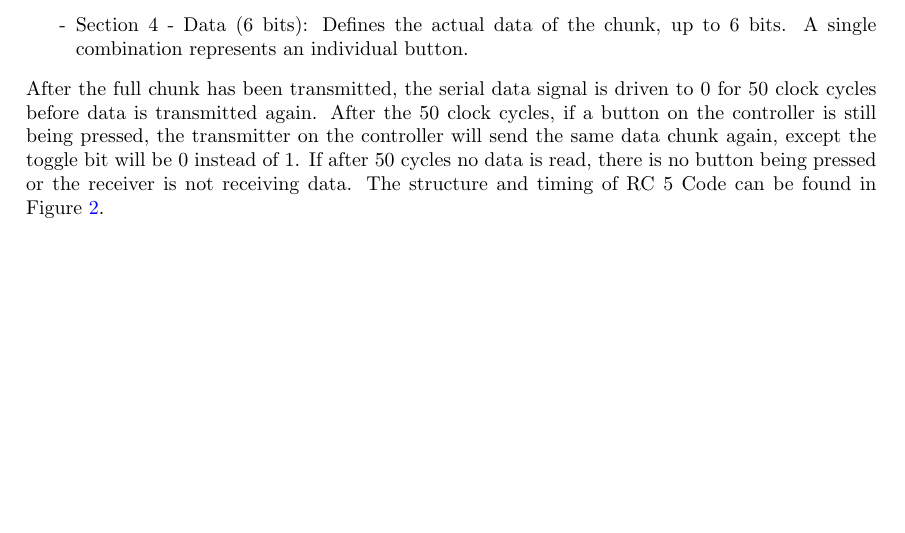
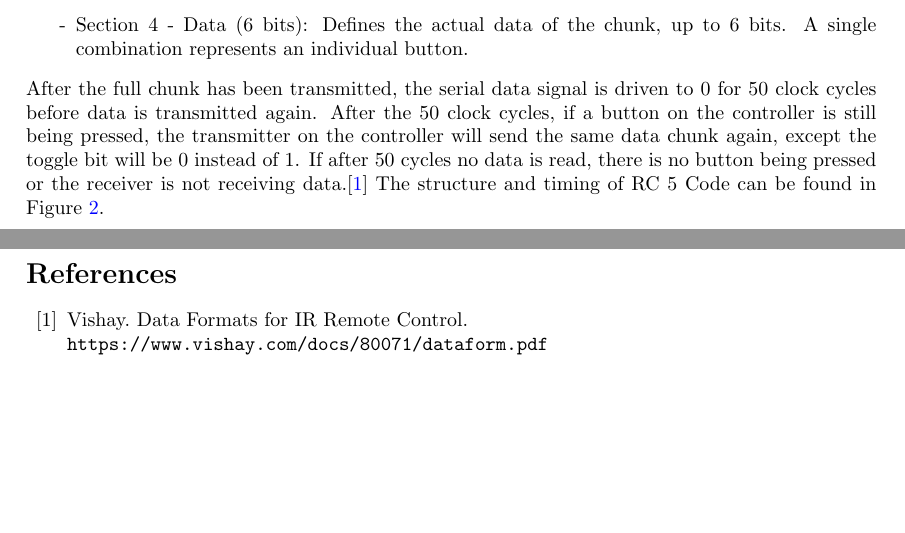
Before and after one commit to drewsortega/DigitalLogicVGA, a LaTeX document (report/Report.tex): part of page 5 of 13 before the commit and two parts of pages 5 and 14 of 14 after it, the two joined at a grey line, cut so that both start at the same text, the shorter picture padded with empty space. Compiled offline with pdfLaTeX.

Commit message:
added citations section

```diff
--- a/report/Report.tex
+++ b/report/Report.tex
@@ -101,7 +101,7 @@ RC5 sends data in chunks, separated by a static amount of clock cycles at 36 kHz
 \end{itemize}
 After the full chunk has been transmitted, the serial data signal is driven to 0 for 50 clock cycles before data is transmitted again.
 After the 50 clock cycles, if a button on the controller is still being pressed, the transmitter on the controller will send the same data chunk again, except the toggle bit will be 0 instead of 1.
-If after 50 cycles no data is read, there is no button being pressed or the receiver is not receiving data.
+If after 50 cycles no data is read, there is no button being pressed or the receiver is not receiving data.\cite{vishayIr}
 The structure and timing of RC 5 Code can be found in Figure \ref{fig:rc5Code}.
 
 \section{HDL Modules}
@@ -230,5 +230,10 @@ TODO
 \section{Appendix}
 TODO
 
+\begin{thebibliography}{99}
+    \bibitem{vishayIr}
+    Vishay. Data Formats for IR Remote Control.
+    \\\texttt{https://www.vishay.com/docs/80071/dataform.pdf}
+\end{thebibliography}
 
 \end{document}
```
Also changed, not shown: report/Report.pdf.
